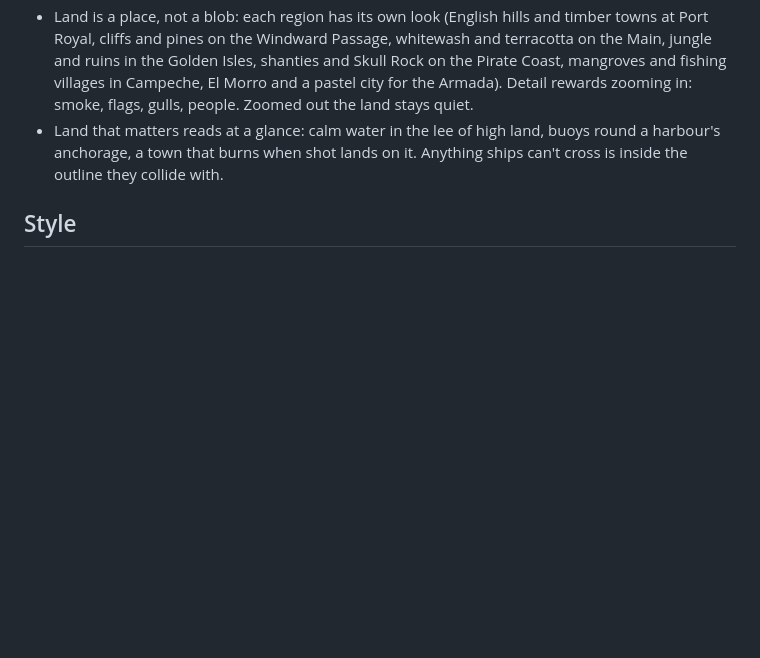
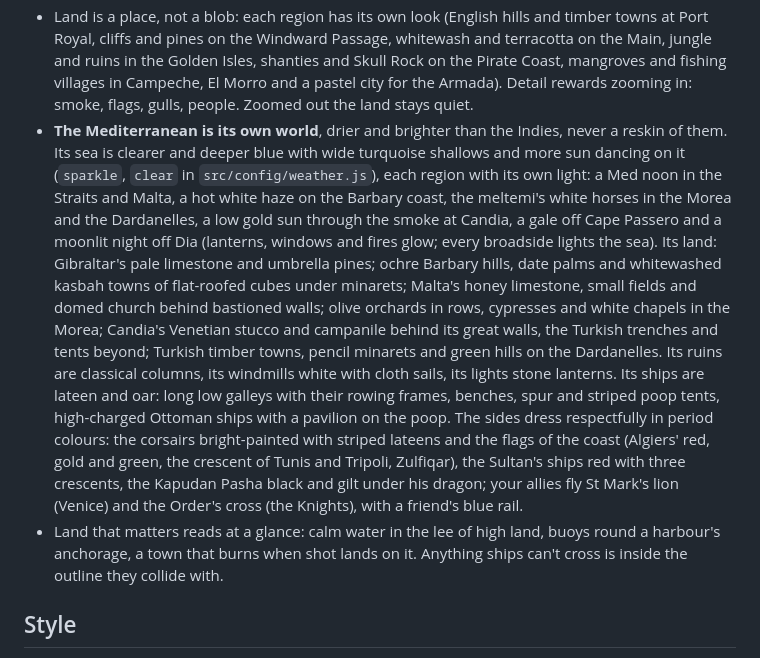
Before and after one commit to nanderson815/newDirectory, a Markdown page: broadside/docs/DESIGN.md, the part around the change. Rendered like a GitHub page; blank space fills up the shorter version.

```diff
--- a/broadside/docs/DESIGN.md
+++ b/broadside/docs/DESIGN.md
@@ -94,6 +94,22 @@ data (`loadout` and `look` in the save, `render` hints on each gun).
   and pines on the Windward Passage, whitewash and terracotta on the Main, jungle and ruins in the Golden Isles,
   shanties and Skull Rock on the Pirate Coast, mangroves and fishing villages in Campeche, El Morro and a pastel
   city for the Armada). Detail rewards zooming in: smoke, flags, gulls, people. Zoomed out the land stays quiet.
+- **The Mediterranean is its own world**, drier and brighter than the Indies, never a reskin of them. Its sea is
+  clearer and deeper blue with wide turquoise shallows and more sun dancing on it (`sparkle`, `clear` in
+  `src/config/weather.js`), each region with its own light: a Med noon in the Straits and Malta, a hot white haze on
+  the Barbary coast, the meltemi's white horses in the Morea and the Dardanelles, a low gold sun through the smoke at
+  Candia, a gale off Cape Passero and a moonlit night off Dia (lanterns, windows and fires glow; every broadside lights
+  the sea). Its land: Gibraltar's pale limestone and umbrella pines; ochre Barbary hills, date palms and whitewashed
+  kasbah towns of flat-roofed cubes under minarets; Malta's honey limestone, small fields and domed church behind
+  bastioned walls; olive orchards in rows, cypresses and white chapels in the Morea; Candia's Venetian stucco and
+  campanile behind its great walls, the Turkish trenches and tents beyond; Turkish timber towns, pencil minarets and
+  green hills on the Dardanelles. Its ruins are classical columns, its windmills white with cloth sails, its lights
+  stone lanterns. Its ships are lateen and oar: long low galleys with their rowing frames, benches, spur and striped
+  poop tents, high-charged Ottoman ships with a pavilion on the poop. The sides dress respectfully in period colours:
+  the corsairs bright-painted with striped lateens and the flags of the coast (Algiers' red, gold and green, the
+  crescent of Tunis and Tripoli, Zulfiqar), the Sultan's ships red with three crescents, the Kapudan Pasha black and
+  gilt under his dragon; your allies fly St Mark's lion (Venice) and the Order's cross (the Knights), with a
+  friend's blue rail.
 - Land that matters reads at a glance: calm water in the lee of high land, buoys round a harbour's anchorage,
   a town that burns when shot lands on it. Anything ships can't cross is inside the outline they collide with.
 
```
Also changed, not shown: broadside/docs/EXTENDING.md (+13 -3 lines).
